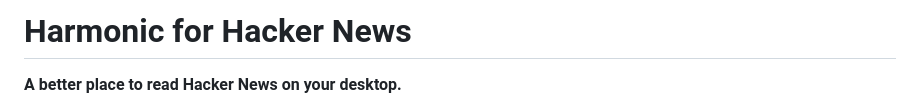
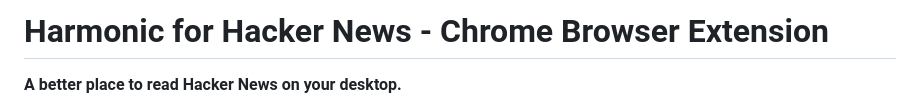
Before and after one commit to chaosmanage/harmonova, a Markdown page: README.md, the part around the change. GitHub-like rendering.

Commit message:
Update project title in README.md

```diff
--- a/README.md
+++ b/README.md
@@ -1,4 +1,4 @@
-# Harmonic for Hacker News
+# Harmonic for Hacker News - Chrome Browser Extension
 
 **A better place to read Hacker News on your desktop.**
 
```
